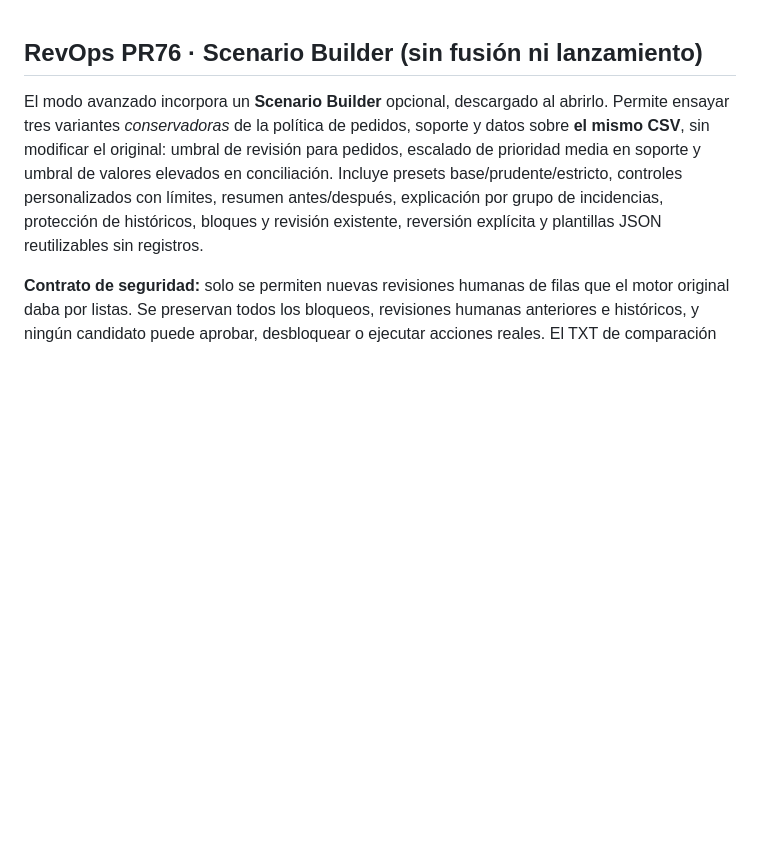
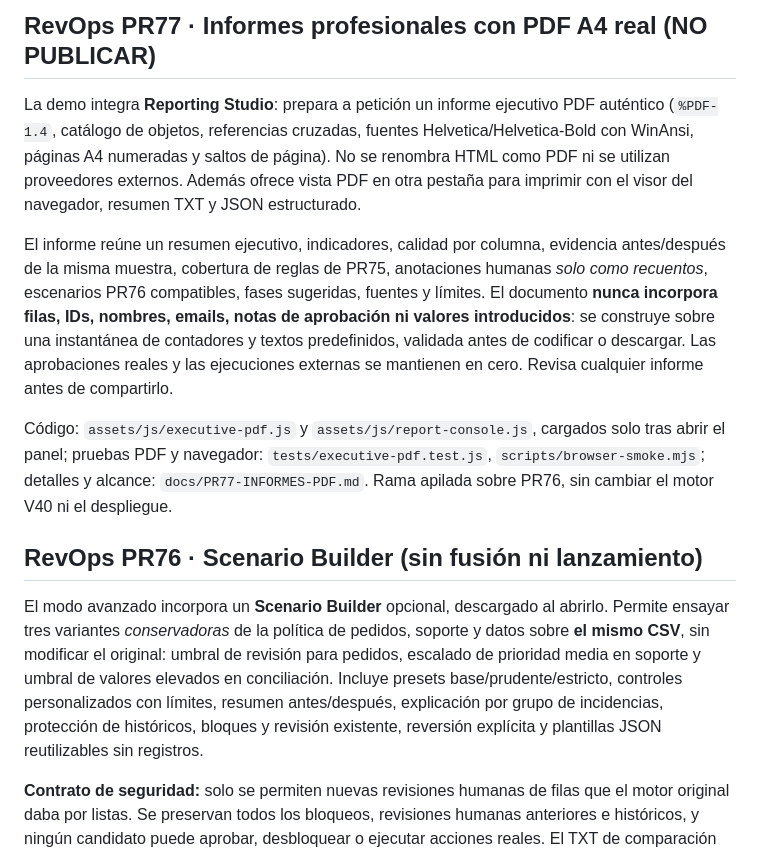
Before and after one commit to GracianB/revops-studio, a Markdown page: README.md, the part around the change. Rendered like a GitHub page; blank space fills up the shorter version.

Commit message:
test/docs(pr77): verified real PDF implementation, privacy and product backlog

```diff
--- a/README.md
+++ b/README.md
@@ -1,3 +1,11 @@
+## RevOps PR77 · Informes profesionales con PDF A4 real (NO PUBLICAR)
+
+La demo integra **Reporting Studio**: prepara a petición un informe ejecutivo PDF auténtico (`%PDF-1.4`, catálogo de objetos, referencias cruzadas, fuentes Helvetica/Helvetica-Bold con WinAnsi, páginas A4 numeradas y saltos de página). No se renombra HTML como PDF ni se utilizan proveedores externos. Además ofrece vista PDF en otra pestaña para imprimir con el visor del navegador, resumen TXT y JSON estructurado.
+
+El informe reúne un resumen ejecutivo, indicadores, calidad por columna, evidencia antes/después de la misma muestra, cobertura de reglas de PR75, anotaciones humanas *solo como recuentos*, escenarios PR76 compatibles, fases sugeridas, fuentes y límites. El documento **nunca incorpora filas, IDs, nombres, emails, notas de aprobación ni valores introducidos**: se construye sobre una instantánea de contadores y textos predefinidos, validada antes de codificar o descargar. Las aprobaciones reales y las ejecuciones externas se mantienen en cero. Revisa cualquier informe antes de compartirlo.
+
+Código: `assets/js/executive-pdf.js` y `assets/js/report-console.js`, cargados solo tras abrir el panel; pruebas PDF y navegador: `tests/executive-pdf.test.js`, `scripts/browser-smoke.mjs`; detalles y alcance: `docs/PR77-INFORMES-PDF.md`. Rama apilada sobre PR76, sin cambiar el motor V40 ni el despliegue.
+
 ## RevOps PR76 · Scenario Builder (sin fusión ni lanzamiento)
 
 El modo avanzado incorpora un **Scenario Builder** opcional, descargado al abrirlo. Permite ensayar tres variantes *conservadoras* de la política de pedidos, soporte y datos sobre **el mismo CSV**, sin modificar el original: umbral de revisión para pedidos, escalado de prioridad media en soporte y umbral de valores elevados en conciliación. Incluye presets base/prudente/estricto, controles personalizados con límites, resumen antes/después, explicación por grupo de incidencias, protección de históricos, bloques y revisión existente, reversión explícita y plantillas JSON reutilizables sin registros.
```
